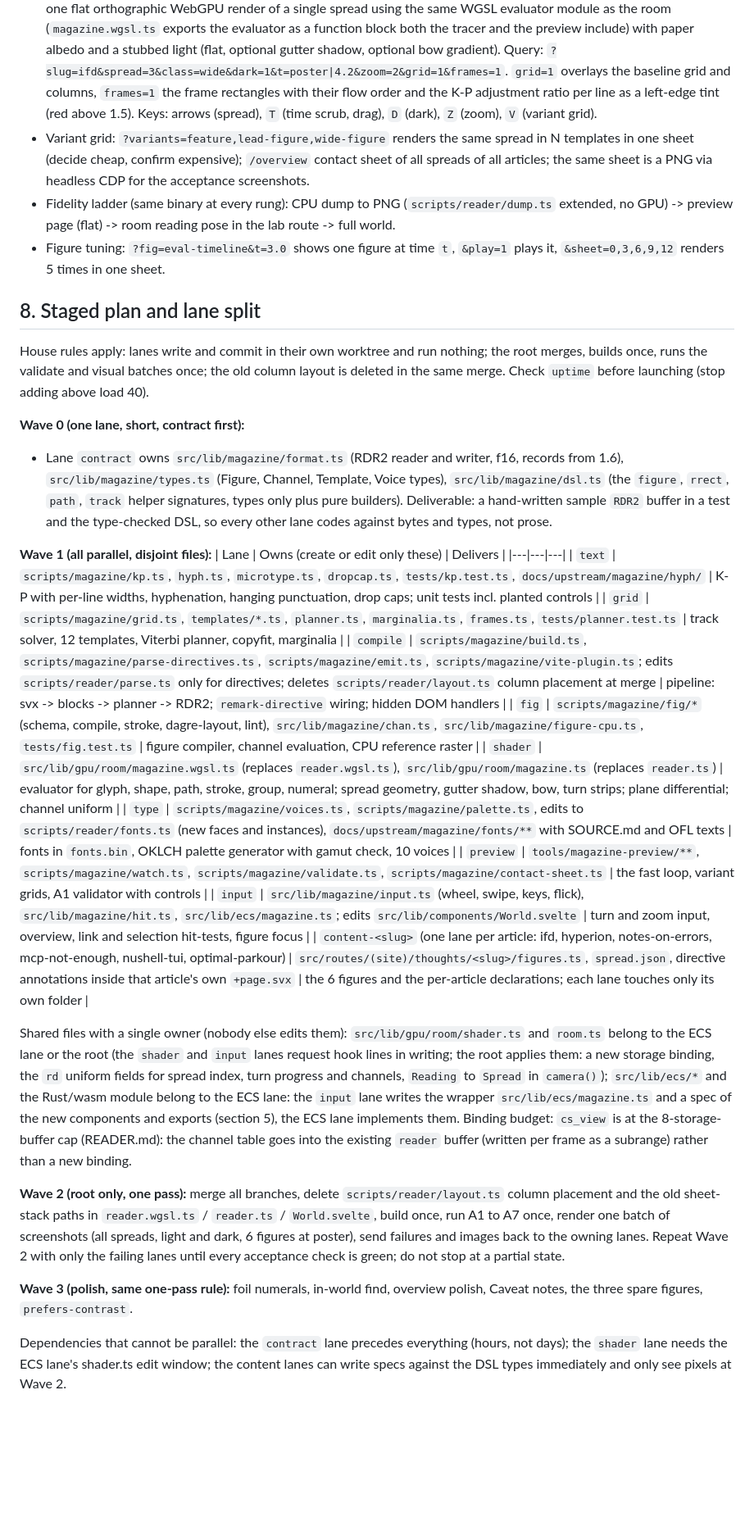
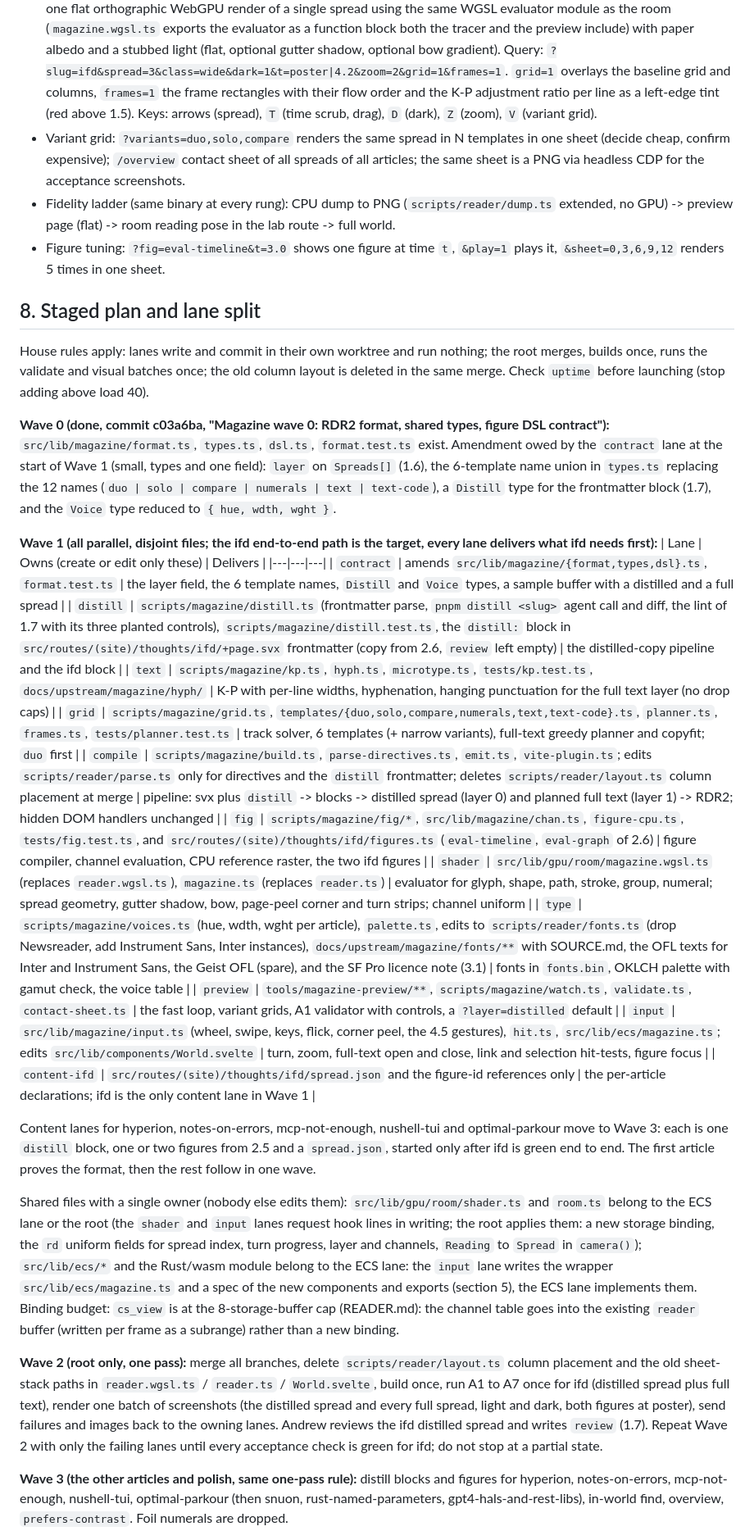
Before and after one commit to margins-ink/margins-ink.github.io, a Markdown page: docs/MAGAZINE.md, the part around one of its changes. Shown at 82% size. Drawn GitHub-style; blank space fills up the shorter version.

Commit message:
MAGAZINE.md: distilled spreads, Inter plus Instrument Sans, ifd first, 6 templates

```diff
--- a/docs/MAGAZINE.md
+++ b/docs/MAGAZINE.md
@@ -393,7 +393,7 @@ Each check names its control (verification law: a check without a failing contro
 Goal: from saving a file to seeing a re-laid spread in about 1 s (est.: layout 150 ms warm, WebSocket push 5 ms, render 16 ms; measure and record before and after).
 - Resident process `bun scripts/magazine/watch.ts` keeps harfbuzz, fonts, hyphenation trie and glyph tables loaded. It watches `*.svx`, `figures.ts`, `spread.json`, `templates/*.ts`, `voices.ts`; on change it re-runs only the affected spread range (the planner caches per spread by hash of its block range and template) and pushes the new `RDR2` slice over a local WebSocket.
 - Preview page `tools/magazine-preview/index.html` (Vite, not part of the site routes, so it can break independently): one flat orthographic WebGPU render of a single spread using the same WGSL evaluator module as the room (`magazine.wgsl.ts` exports the evaluator as a function block both the tracer and the preview include) with paper albedo and a stubbed light (flat, optional gutter shadow, optional bow gradient). Query: `?slug=ifd&spread=3&class=wide&dark=1&t=poster|4.2&zoom=2&grid=1&frames=1`. `grid=1` overlays the baseline grid and columns, `frames=1` the frame rectangles with their flow order and the K-P adjustment ratio per line as a left-edge tint (red above 1.5). Keys: arrows (spread), `T` (time scrub, drag), `D` (dark), `Z` (zoom), `V` (variant grid).
-- Variant grid: `?variants=feature,lead-figure,wide-figure` renders the same spread in N templates in one sheet (decide cheap, confirm expensive); `/overview` contact sheet of all spreads of all articles; the same sheet is a PNG via headless CDP for the acceptance screenshots.
+- Variant grid: `?variants=duo,solo,compare` renders the same spread in N templates in one sheet (decide cheap, confirm expensive); `/overview` contact sheet of all spreads of all articles; the same sheet is a PNG via headless CDP for the acceptance screenshots.
 - Fidelity ladder (same binary at every rung): CPU dump to PNG (`scripts/reader/dump.ts` extended, no GPU) -> preview page (flat) -> room reading pose in the lab route -> full world.
 - Figure tuning: `?fig=eval-timeline&t=3.0` shows one figure at time `t`, `&play=1` plays it, `&sheet=0,3,6,9,12` renders 5 times in one sheet.
 
@@ -401,27 +401,28 @@ Goal: from saving a file to seeing a re-laid spread in about 1 s (est.: layout 1
 
 House rules apply: lanes write and commit in their own worktree and run nothing; the root merges, builds once, runs the validate and visual batches once; the old column layout is deleted in the same merge. Check `uptime` before launching (stop adding above load 40).
 
-**Wave 0 (one lane, short, contract first):**
-- Lane `contract` owns `src/lib/magazine/format.ts` (RDR2 reader and writer, f16, records from 1.6), `src/lib/magazine/types.ts` (Figure, Channel, Template, Voice types), `src/lib/magazine/dsl.ts` (the `figure`, `rrect`, `path`, `track` helper signatures, types only plus pure builders). Deliverable: a hand-written sample `RDR2` buffer in a test and the type-checked DSL, so every other lane codes against bytes and types, not prose.
+**Wave 0 (done, commit c03a6ba, "Magazine wave 0: RDR2 format, shared types, figure DSL contract"):** `src/lib/magazine/format.ts`, `types.ts`, `dsl.ts`, `format.test.ts` exist. Amendment owed by the `contract` lane at the start of Wave 1 (small, types and one field): `layer` on `Spreads[]` (1.6), the 6-template name union in `types.ts` replacing the 12 names (`duo | solo | compare | numerals | text | text-code`), a `Distill` type for the frontmatter block (1.7), and the `Voice` type reduced to `{ hue, wdth, wght }`.
 
-**Wave 1 (all parallel, disjoint files):**
+**Wave 1 (all parallel, disjoint files; the ifd end-to-end path is the target, every lane delivers what ifd needs first):**
 | Lane | Owns (create or edit only these) | Delivers |
 |---|---|---|
-| `text` | `scripts/magazine/kp.ts`, `hyph.ts`, `microtype.ts`, `dropcap.ts`, `tests/kp.test.ts`, `docs/upstream/magazine/hyph/` | K-P with per-line widths, hyphenation, hanging punctuation, drop caps; unit tests incl. planted controls |
-| `grid` | `scripts/magazine/grid.ts`, `templates/*.ts`, `planner.ts`, `marginalia.ts`, `frames.ts`, `tests/planner.test.ts` | track solver, 12 templates, Viterbi planner, copyfit, marginalia |
-| `compile` | `scripts/magazine/build.ts`, `scripts/magazine/parse-directives.ts`, `scripts/magazine/emit.ts`, `scripts/magazine/vite-plugin.ts`; edits `scripts/reader/parse.ts` only for directives; deletes `scripts/reader/layout.ts` column placement at merge | pipeline: svx -> blocks -> planner -> RDR2; `remark-directive` wiring; hidden DOM handlers |
-| `fig` | `scripts/magazine/fig/*` (schema, compile, stroke, dagre-layout, lint), `src/lib/magazine/chan.ts`, `src/lib/magazine/figure-cpu.ts`, `tests/fig.test.ts` | figure compiler, channel evaluation, CPU reference raster |
-| `shader` | `src/lib/gpu/room/magazine.wgsl.ts` (replaces `reader.wgsl.ts`), `src/lib/gpu/room/magazine.ts` (replaces `reader.ts`) | evaluator for glyph, shape, path, stroke, group, numeral; spread geometry, gutter shadow, bow, turn strips; plane differential; channel uniform |
-| `type` | `scripts/magazine/voices.ts`, `scripts/magazine/palette.ts`, edits to `scripts/reader/fonts.ts` (new faces and instances), `docs/upstream/magazine/fonts/**` with SOURCE.md and OFL texts | fonts in `fonts.bin`, OKLCH palette generator with gamut check, 10 voices |
-| `preview` | `tools/magazine-preview/**`, `scripts/magazine/watch.ts`, `scripts/magazine/validate.ts`, `scripts/magazine/contact-sheet.ts` | the fast loop, variant grids, A1 validator with controls |
-| `input` | `src/lib/magazine/input.ts` (wheel, swipe, keys, flick), `src/lib/magazine/hit.ts`, `src/lib/ecs/magazine.ts`; edits `src/lib/components/World.svelte` | turn and zoom input, overview, link and selection hit-tests, figure focus |
-| `content-<slug>` (one lane per article: ifd, hyperion, notes-on-errors, mcp-not-enough, nushell-tui, optimal-parkour) | `src/routes/(site)/thoughts/<slug>/figures.ts`, `spread.json`, directive annotations inside that article's own `+page.svx` | the 6 figures and the per-article declarations; each lane touches only its own folder |
+| `contract` | amends `src/lib/magazine/{format,types,dsl}.ts`, `format.test.ts` | the layer field, the 6 template names, `Distill` and `Voice` types, a sample buffer with a distilled and a full spread |
+| `distill` | `scripts/magazine/distill.ts` (frontmatter parse, `pnpm distill <slug>` agent call and diff, the lint of 1.7 with its three planted controls), `scripts/magazine/distill.test.ts`, the `distill:` block in `src/routes/(site)/thoughts/ifd/+page.svx` frontmatter (copy from 2.6, `review` left empty) | the distilled-copy pipeline and the ifd block |
+| `text` | `scripts/magazine/kp.ts`, `hyph.ts`, `microtype.ts`, `tests/kp.test.ts`, `docs/upstream/magazine/hyph/` | K-P with per-line widths, hyphenation, hanging punctuation for the full text layer (no drop caps) |
+| `grid` | `scripts/magazine/grid.ts`, `templates/{duo,solo,compare,numerals,text,text-code}.ts`, `planner.ts`, `frames.ts`, `tests/planner.test.ts` | track solver, 6 templates (+ narrow variants), full-text greedy planner and copyfit; `duo` first |
+| `compile` | `scripts/magazine/build.ts`, `parse-directives.ts`, `emit.ts`, `vite-plugin.ts`; edits `scripts/reader/parse.ts` only for directives and the `distill` frontmatter; deletes `scripts/reader/layout.ts` column placement at merge | pipeline: svx plus `distill` -> blocks -> distilled spread (layer 0) and planned full text (layer 1) -> RDR2; hidden DOM handlers unchanged |
+| `fig` | `scripts/magazine/fig/*`, `src/lib/magazine/chan.ts`, `figure-cpu.ts`, `tests/fig.test.ts`, and `src/routes/(site)/thoughts/ifd/figures.ts` (`eval-timeline`, `eval-graph` of 2.6) | figure compiler, channel evaluation, CPU reference raster, the two ifd figures |
+| `shader` | `src/lib/gpu/room/magazine.wgsl.ts` (replaces `reader.wgsl.ts`), `magazine.ts` (replaces `reader.ts`) | evaluator for glyph, shape, path, stroke, group, numeral; spread geometry, gutter shadow, bow, page-peel corner and turn strips; channel uniform |
+| `type` | `scripts/magazine/voices.ts` (hue, wdth, wght per article), `palette.ts`, edits to `scripts/reader/fonts.ts` (drop Newsreader, add Instrument Sans, Inter instances), `docs/upstream/magazine/fonts/**` with SOURCE.md, the OFL texts for Inter and Instrument Sans, the Geist OFL (spare), and the SF Pro licence note (3.1) | fonts in `fonts.bin`, OKLCH palette with gamut check, the voice table |
+| `preview` | `tools/magazine-preview/**`, `scripts/magazine/watch.ts`, `validate.ts`, `contact-sheet.ts` | the fast loop, variant grids, A1 validator with controls, a `?layer=distilled` default |
+| `input` | `src/lib/magazine/input.ts` (wheel, swipe, keys, flick, corner peel, the 4.5 gestures), `hit.ts`, `src/lib/ecs/magazine.ts`; edits `src/lib/components/World.svelte` | turn, zoom, full-text open and close, link and selection hit-tests, figure focus |
+| `content-ifd` | `src/routes/(site)/thoughts/ifd/spread.json` and the figure-id references only | the per-article declarations; ifd is the only content lane in Wave 1 |
 
-Shared files with a single owner (nobody else edits them): `src/lib/gpu/room/shader.ts` and `room.ts` belong to the ECS lane or the root (the `shader` and `input` lanes request hook lines in writing; the root applies them: a new storage binding, the `rd` uniform fields for spread index, turn progress and channels, `Reading` to `Spread` in `camera()`); `src/lib/ecs/*` and the Rust/wasm module belong to the ECS lane: the `input` lane writes the wrapper `src/lib/ecs/magazine.ts` and a spec of the new components and exports (section 5), the ECS lane implements them. Binding budget: `cs_view` is at the 8-storage-buffer cap (READER.md): the channel table goes into the existing `reader` buffer (written per frame as a subrange) rather than a new binding.
+Content lanes for hyperion, notes-on-errors, mcp-not-enough, nushell-tui and optimal-parkour move to Wave 3: each is one `distill` block, one or two figures from 2.5 and a `spread.json`, started only after ifd is green end to end. The first article proves the format, then the rest follow in one wave.
 
-**Wave 2 (root only, one pass):** merge all branches, delete `scripts/reader/layout.ts` column placement and the old sheet-stack paths in `reader.wgsl.ts` / `reader.ts` / `World.svelte`, build once, run A1 to A7 once, render one batch of screenshots (all spreads, light and dark, 6 figures at poster), send failures and images back to the owning lanes. Repeat Wave 2 with only the failing lanes until every acceptance check is green; do not stop at a partial state.
+Shared files with a single owner (nobody else edits them): `src/lib/gpu/room/shader.ts` and `room.ts` belong to the ECS lane or the root (the `shader` and `input` lanes request hook lines in writing; the root applies them: a new storage binding, the `rd` uniform fields for spread index, turn progress, layer and channels, `Reading` to `Spread` in `camera()`); `src/lib/ecs/*` and the Rust/wasm module belong to the ECS lane: the `input` lane writes the wrapper `src/lib/ecs/magazine.ts` and a spec of the new components and exports (section 5), the ECS lane implements them. Binding budget: `cs_view` is at the 8-storage-buffer cap (READER.md): the channel table goes into the existing `reader` buffer (written per frame as a subrange) rather than a new binding.
 
-**Wave 3 (polish, same one-pass rule):** foil numerals, in-world find, overview polish, Caveat notes, the three spare figures, `prefers-contrast`.
+**Wave 2 (root only, one pass):** merge all branches, delete `scripts/reader/layout.ts` column placement and the old sheet-stack paths in `reader.wgsl.ts` / `reader.ts` / `World.svelte`, build once, run A1 to A7 once for ifd (distilled spread plus full text), render one batch of screenshots (the distilled spread and every full spread, light and dark, both figures at poster), send failures and images back to the owning lanes. Andrew reviews the ifd distilled spread and writes `review` (1.7). Repeat Wave 2 with only the failing lanes until every acceptance check is green for ifd; do not stop at a partial state.
 
-Dependencies that cannot be parallel: the `contract` lane precedes everything (hours, not days); the `shader` lane needs the ECS lane's shader.ts edit window; the content lanes can write specs against the DSL types immediately and only see pixels at Wave 2.
+**Wave 3 (the other articles and polish, same one-pass rule):** distill blocks and figures for hyperion, notes-on-errors, mcp-not-enough, nushell-tui, optimal-parkour (then snuon, rust-named-parameters, gpt4-hals-and-rest-libs), in-world find, overview, `prefers-contrast`. Foil numerals are dropped.
 
```
Also changed, not shown: other parts of docs/MAGAZINE.md (+13 -10 lines).
